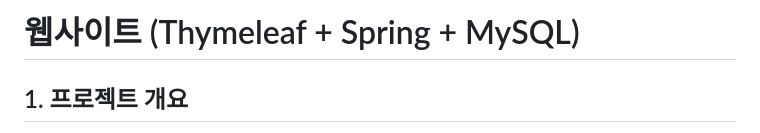
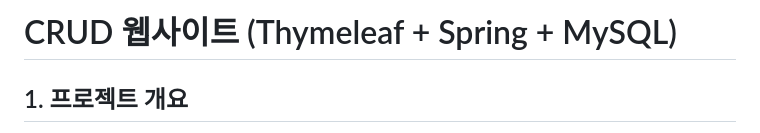
Before and after one commit to zshfz/spring-mysql-shop, a Markdown page: README.md, the part around the change. GitHub-like rendering.

```diff
--- a/README.md
+++ b/README.md
@@ -1,4 +1,4 @@
-# 웹사이트 (Thymeleaf + Spring + MySQL)
+# CRUD 웹사이트 (Thymeleaf + Spring + MySQL)
 ## 1. 프로젝트 개요
 * Thymeleaf + Spring + MySQL을 웹사이트를 개발함으로써 Spring MVC 구조에 대한 감각을 기르고 로그인/회원가입, 게시글 CRUD, 댓글 등 웹 서비스의 핵심 기능을 구현
 * 배포 url : [http://zshfzwebsite-env.eba-xdz9qrxw.ap-northeast-2.elasticbeanstalk.com/](http://zshfzwebsite-env.eba-xdz9qrxw.ap-northeast-2.elasticbeanstalk.com/)
```
